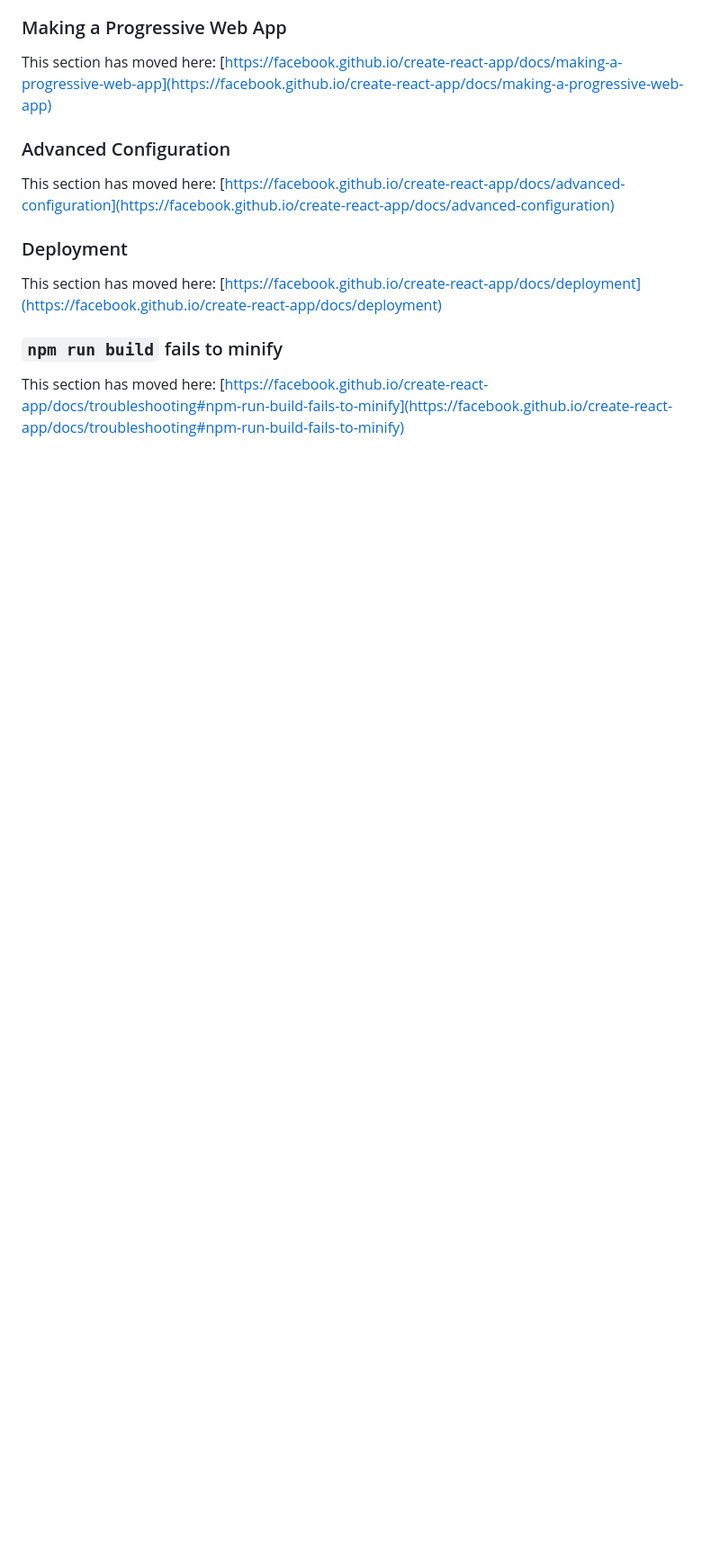
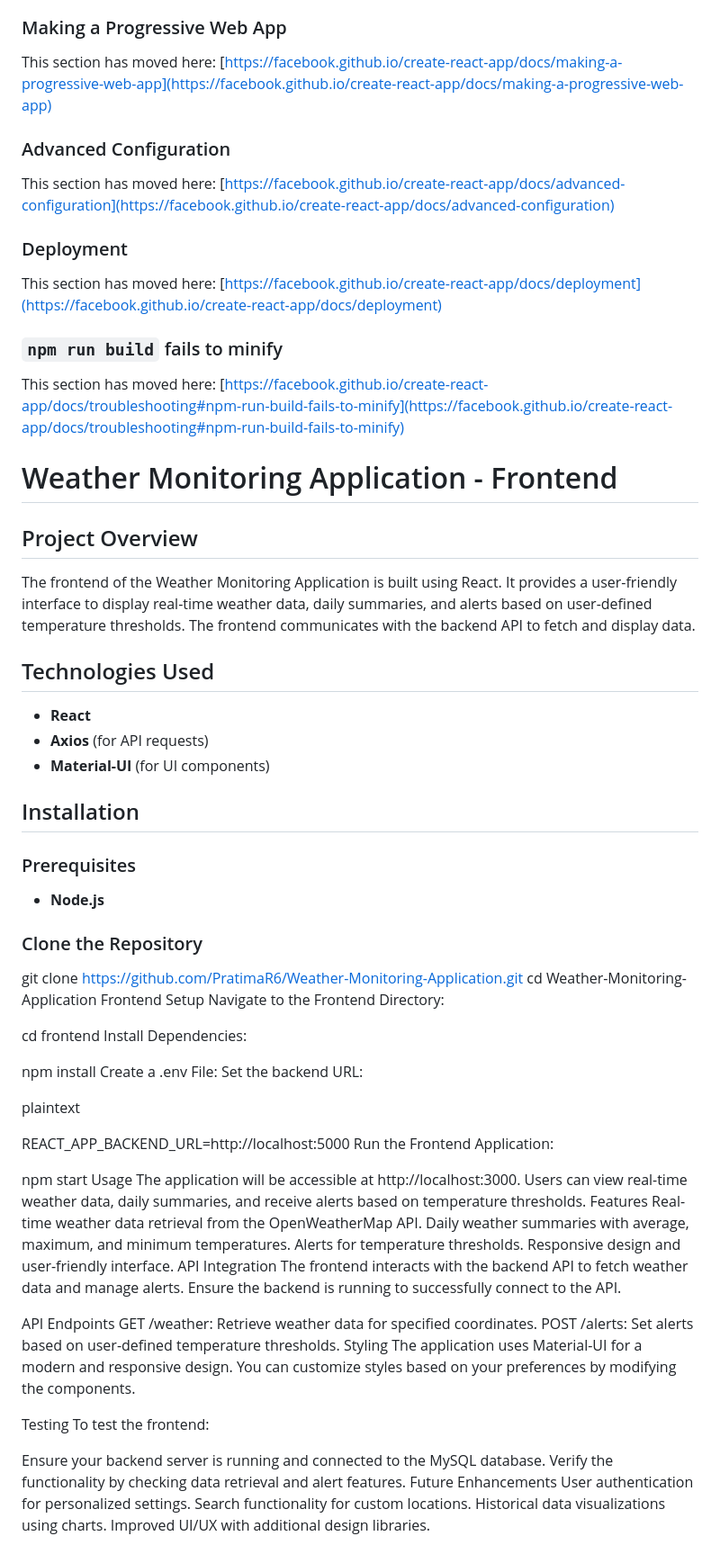
Before and after one commit to PratimaR6/Weather-Monitoring-Application, a Markdown page: README.md, the part around the change. Shown: that part at 90% size. Rendered like a GitHub page; blank space fills up the shorter version.

```diff
--- a/README.md
+++ b/README.md
@@ -68,3 +68,68 @@ This section has moved here: [https://facebook.github.io/create-react-app/docs/d
 ### `npm run build` fails to minify
 
 This section has moved here: [https://facebook.github.io/create-react-app/docs/troubleshooting#npm-run-build-fails-to-minify](https://facebook.github.io/create-react-app/docs/troubleshooting#npm-run-build-fails-to-minify)
+
+# Weather Monitoring Application - Frontend
+
+## Project Overview
+The frontend of the Weather Monitoring Application is built using React. It provides a user-friendly interface to display real-time weather data, daily summaries, and alerts based on user-defined temperature thresholds. The frontend communicates with the backend API to fetch and display data.
+
+## Technologies Used
+- **React**
+- **Axios** (for API requests)
+- **Material-UI** (for UI components)
+
+## Installation
+
+### Prerequisites
+- **Node.js**
+
+### Clone the Repository
+
+git clone https://github.com/PratimaR6/Weather-Monitoring-Application.git
+cd Weather-Monitoring-Application
+Frontend Setup
+Navigate to the Frontend Directory:
+
+
+cd frontend
+Install Dependencies:
+
+
+npm install
+Create a .env File: Set the backend URL:
+
+plaintext
+
+REACT_APP_BACKEND_URL=http://localhost:5000
+Run the Frontend Application:
+
+
+npm start
+Usage
+The application will be accessible at http://localhost:3000.
+Users can view real-time weather data, daily summaries, and receive alerts based on temperature thresholds.
+Features
+Real-time weather data retrieval from the OpenWeatherMap API.
+Daily weather summaries with average, maximum, and minimum temperatures.
+Alerts for temperature thresholds.
+Responsive design and user-friendly interface.
+API Integration
+The frontend interacts with the backend API to fetch weather data and manage alerts. Ensure the backend is running to successfully connect to the API.
+
+API Endpoints
+GET /weather: Retrieve weather data for specified coordinates.
+POST /alerts: Set alerts based on user-defined temperature thresholds.
+Styling
+The application uses Material-UI for a modern and responsive design. You can customize styles based on your preferences by modifying the components.
+
+Testing
+To test the frontend:
+
+Ensure your backend server is running and connected to the MySQL database.
+Verify the functionality by checking data retrieval and alert features.
+Future Enhancements
+User authentication for personalized settings.
+Search functionality for custom locations.
+Historical data visualizations using charts.
+Improved UI/UX with additional design libraries.
```
